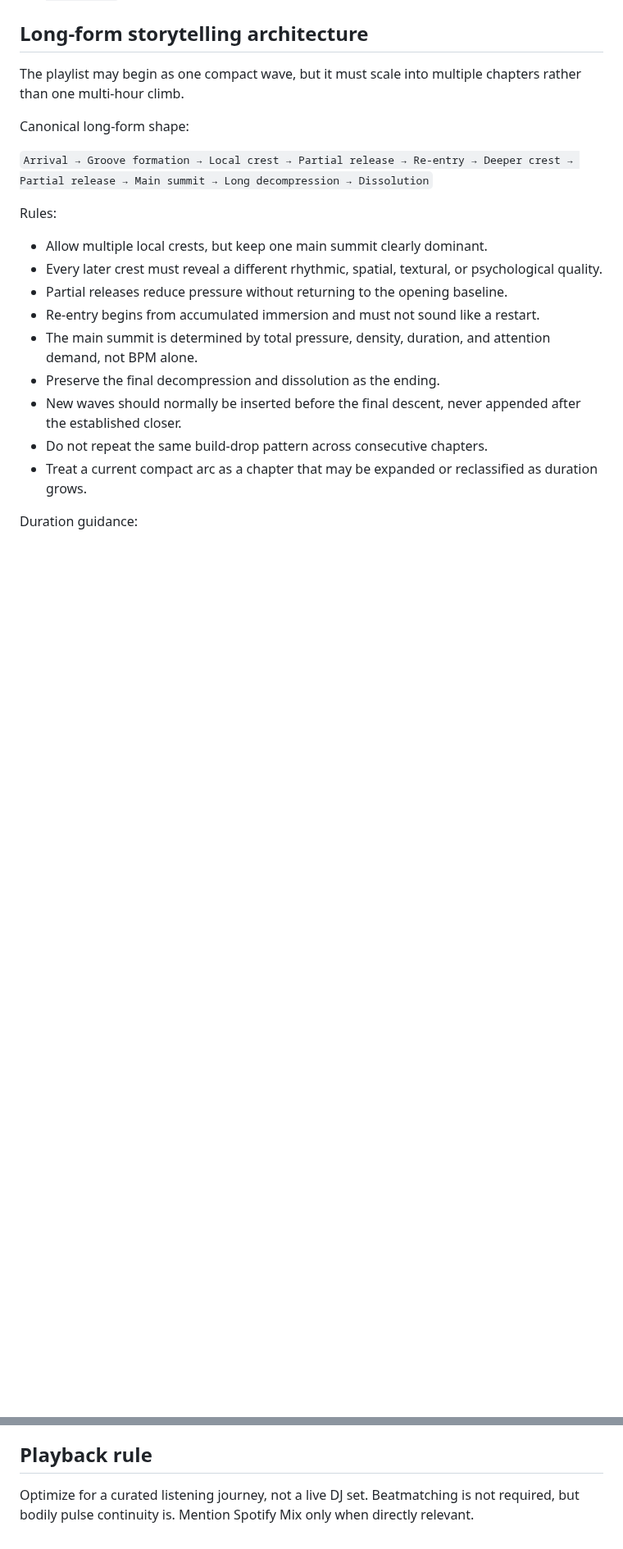
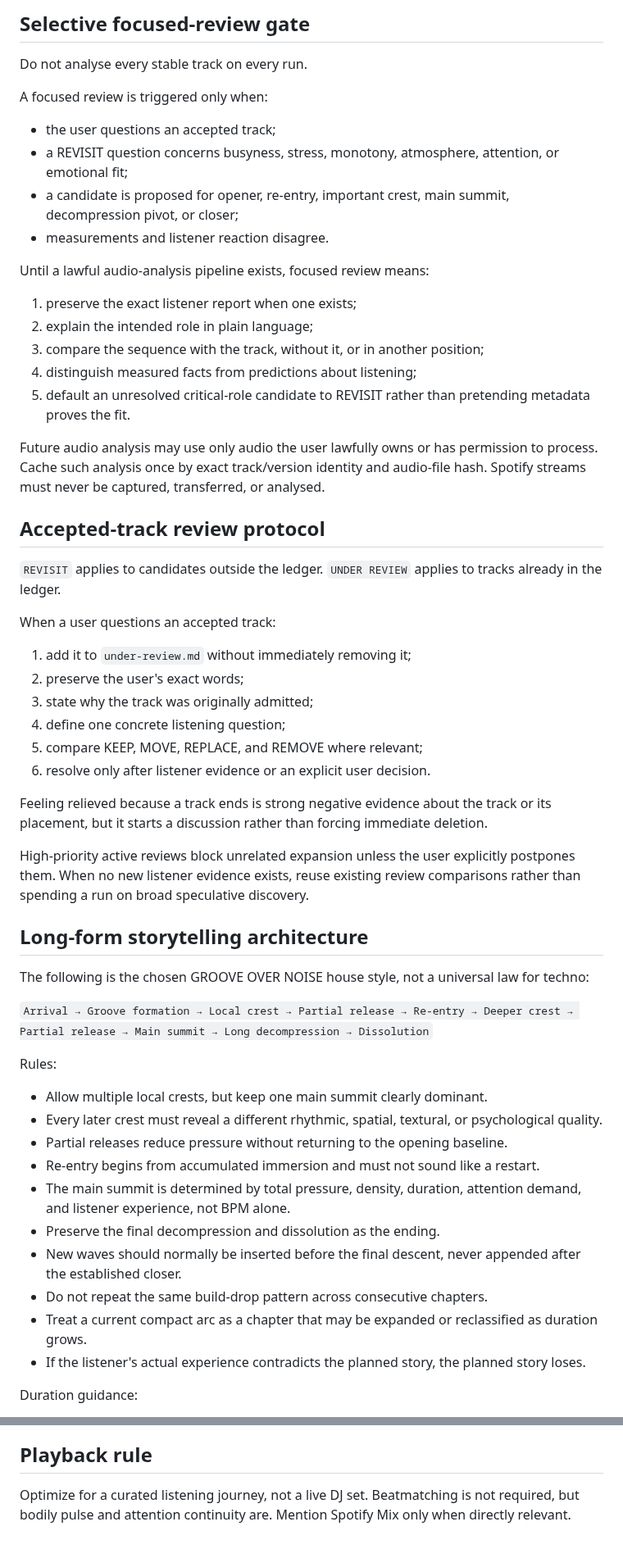
Before and after one commit to broskmenmi/editorial-engine, a Markdown page: playlists/groove-over-noise/automation.md, 2 parts joined by grey strips. Shown at 82% size. GitHub-like rendering; blank space fills up the shorter version.

Commit message:
Add evidence model and selective accepted-track review workflow

```diff
--- a/playlists/groove-over-noise/automation.md
+++ b/playlists/groove-over-noise/automation.md
@@ -34,8 +52,44 @@ These paths remain the normal ChatGPT discovery paths. Do not relocate or duplic
+## Selective focused-review gate
+
+Do not analyse every stable track on every run.
+
+A focused review is triggered only when:
+
+- the user questions an accepted track;
+- a REVISIT question concerns busyness, stress, monotony, atmosphere, attention, or emotional fit;
+- a candidate is proposed for opener, re-entry, important crest, main summit, decompression pivot, or closer;
+- measurements and listener reaction disagree.
+
+Until a lawful audio-analysis pipeline exists, focused review means:
+
+1. preserve the exact listener report when one exists;
+2. explain the intended role in plain language;
+3. compare the sequence with the track, without it, or in another position;
+4. distinguish measured facts from predictions about listening;
+5. default an unresolved critical-role candidate to REVISIT rather than pretending metadata proves the fit.
+
+Future audio analysis may use only audio the user lawfully owns or has permission to process. Cache such analysis once by exact track/version identity and audio-file hash. Spotify streams must never be captured, transferred, or analysed.
+
+## Accepted-track review protocol
+
+`REVISIT` applies to candidates outside the ledger. `UNDER REVIEW` applies to tracks already in the ledger.
+
+When a user questions an accepted track:
+
+1. add it to `under-review.md` without immediately removing it;
+2. preserve the user's exact words;
+3. state why the track was originally admitted;
+4. define one concrete listening question;
+5. compare KEEP, MOVE, REPLACE, and REMOVE where relevant;
+6. resolve only after listener evidence or an explicit user decision.
+
+Feeling relieved because a track ends is strong negative evidence about the track or its placement, but it starts a discussion rather than forcing immediate deletion.
+
+High-priority active reviews block unrelated expansion unless the user explicitly postpones them. When no new listener evidence exists, reuse existing review comparisons rather than spending a run on broad speculative discovery.
+
 ## Long-form storytelling architecture
 
-The playlist may begin as one compact wave, but it must scale into multiple chapters rather than one multi-hour climb.
-
-Canonical long-form shape:
+The following is the chosen GROOVE OVER NOISE house style, not a universal law for techno:
 
 `Arrival → Groove formation → Local crest → Partial release → Re-entry → Deeper crest → Partial release → Main summit → Long decompression → Dissolution`
 
@@ -44,11 +98,12 @@ Rules:
 - Every later crest must reveal a different rhythmic, spatial, textural, or psychological quality.
 - Partial releases reduce pressure without returning to the opening baseline.
 - Re-entry begins from accumulated immersion and must not sound like a restart.
-- The main summit is determined by total pressure, density, duration, and attention demand, not BPM alone.
+- The main summit is determined by total pressure, density, duration, attention demand, and listener experience, not BPM alone.
 - Preserve the final decompression and dissolution as the ending.
 - New waves should normally be inserted before the final descent, never appended after the established closer.
 - Do not repeat the same build-drop pattern across consecutive chapters.
 - Treat a current compact arc as a chapter that may be expanded or reclassified as duration grows.
+- If the listener's actual experience contradicts the planned story, the planned story loses.
 
 Duration guidance:
 - Under 60 minutes: one complete wave may be sufficient.
@@ -114,4 +170,4 @@ Only link:
 
 ## Playback rule
 
-Optimize for a curated listening journey, not a live DJ set. Beatmatching is not required, but bodily pulse continuity is. Mention Spotify Mix only when directly relevant.
+Optimize for a curated listening journey, not a live DJ set. Beatmatching is not required, but bodily pulse and attention continuity are. Mention Spotify Mix only when directly relevant.
```
Also changed, not shown: other parts of playlists/groove-over-noise/automation.md (+29 -10 lines).
